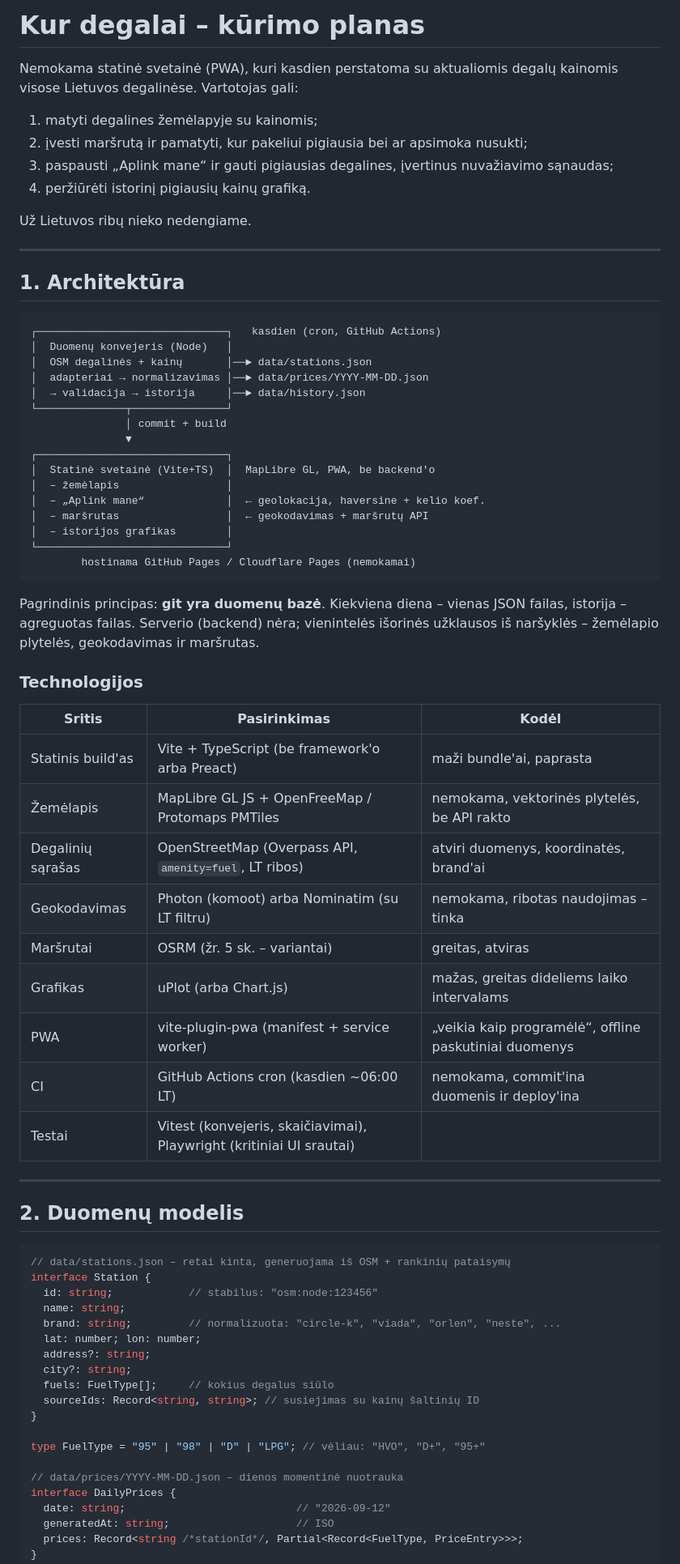
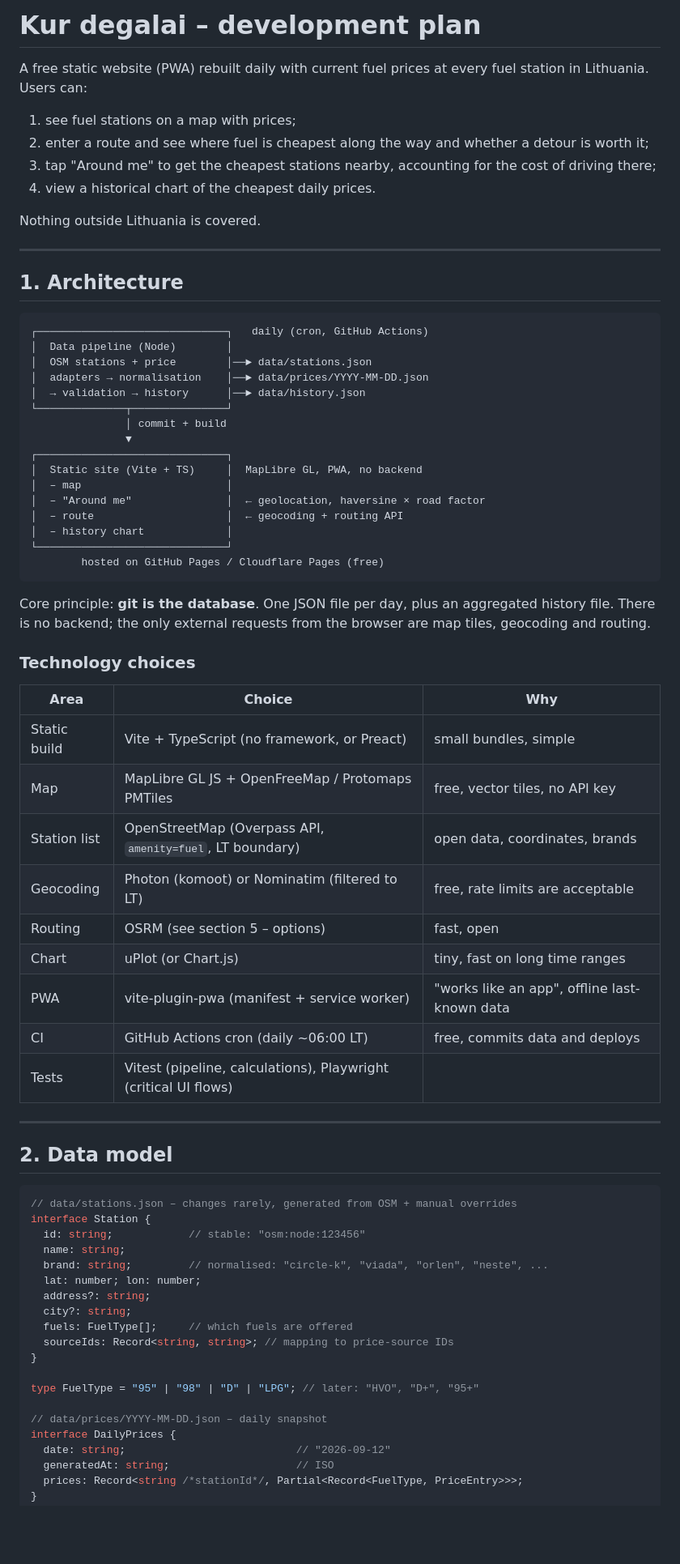
Before and after one commit to Almantask/Degalai-web, a Markdown page: PLAN.md, the part around one of its changes. Shown at 81% size. Rendered like a GitHub page; blank space fills up the shorter version.

````diff
--- a/PLAN.md
+++ b/PLAN.md
@@ -1,76 +1,76 @@
-# Kur degalai – kūrimo planas
+# Kur degalai – development plan
 
-Nemokama statinė svetainė (PWA), kuri kasdien perstatoma su aktualiomis degalų kainomis
-visose Lietuvos degalinėse. Vartotojas gali:
+A free static website (PWA) rebuilt daily with current fuel prices at every fuel station
+in Lithuania. Users can:
 
-1. matyti degalines žemėlapyje su kainomis;
-2. įvesti maršrutą ir pamatyti, kur pakeliui pigiausia bei ar apsimoka nusukti;
-3. paspausti „Aplink mane“ ir gauti pigiausias degalines, įvertinus nuvažiavimo sąnaudas;
-4. peržiūrėti istorinį pigiausių kainų grafiką.
+1. see fuel stations on a map with prices;
+2. enter a route and see where fuel is cheapest along the way and whether a detour is worth it;
+3. tap "Around me" to get the cheapest stations nearby, accounting for the cost of driving there;
+4. view a historical chart of the cheapest daily prices.
 
-Už Lietuvos ribų nieko nedengiame.
+Nothing outside Lithuania is covered.
 
 ---
 
-## 1. Architektūra
+## 1. Architecture
 
 ```
-┌──────────────────────────────┐   kasdien (cron, GitHub Actions)
-│  Duomenų konvejeris (Node)   │
-│  OSM degalinės + kainų       │──► data/stations.json
-│  adapteriai → normalizavimas │──► data/prices/YYYY-MM-DD.json
-│  → validacija → istorija     │──► data/history.json
+┌──────────────────────────────┐   daily (cron, GitHub Actions)
+│  Data pipeline (Node)        │
+│  OSM stations + price        │──► data/stations.json
+│  adapters → normalisation    │──► data/prices/YYYY-MM-DD.json
+│  → validation → history      │──► data/history.json
 └──────────────┬───────────────┘
                │ commit + build
                ▼
 ┌──────────────────────────────┐
-│  Statinė svetainė (Vite+TS)  │  MapLibre GL, PWA, be backend'o
-│  – žemėlapis                 │
-│  – „Aplink mane“             │  ← geolokacija, haversine + kelio koef.
-│  – maršrutas                 │  ← geokodavimas + maršrutų API
-│  – istorijos grafikas        │
+│  Static site (Vite + TS)     │  MapLibre GL, PWA, no backend
+│  – map                       │
+│  – "Around me"               │  ← geolocation, haversine × road factor
+│  – route                     │  ← geocoding + routing API
+│  – history chart             │
 └──────────────────────────────┘
-        hostinama GitHub Pages / Cloudflare Pages (nemokamai)
+        hosted on GitHub Pages / Cloudflare Pages (free)
 ```
 
-Pagrindinis principas: **git yra duomenų bazė**. Kiekviena diena – vienas JSON failas,
-istorija – agreguotas failas. Serverio (backend) nėra; vienintelės išorinės užklausos
-iš naršyklės – žemėlapio plytelės, geokodavimas ir maršrutas.
+Core principle: **git is the database**. One JSON file per day, plus an aggregated
+history file. There is no backend; the only external requests from the browser are
+map tiles, geocoding and routing.
 
-### Technologijos
+### Technology choices
 
-| Sritis | Pasirinkimas | Kodėl |
+| Area | Choice | Why |
 |---|---|---|
-| Statinis build'as | Vite + TypeScript (be framework'o arba Preact) | maži bundle'ai, paprasta |
-| Žemėlapis | MapLibre GL JS + OpenFreeMap / Protomaps PMTiles | nemokama, vektorinės plytelės, be API rakto |
-| Degalinių sąrašas | OpenStreetMap (Overpass API, `amenity=fuel`, LT ribos) | atviri duomenys, koordinatės, brand'ai |
-| Geokodavimas | Photon (komoot) arba Nominatim (su LT filtru) | nemokama, ribotas naudojimas – tinka |
-| Maršrutai | OSRM (žr. 5 sk. – variantai) | greitas, atviras |
-| Grafikas | uPlot (arba Chart.js) | mažas, greitas dideliems laiko intervalams |
-| PWA | vite-plugin-pwa (manifest + service worker) | „veikia kaip programėlė“, offline paskutiniai duomenys |
-| CI | GitHub Actions cron (kasdien ~06:00 LT) | nemokama, commit'ina duomenis ir deploy'ina |
-| Testai | Vitest (konvejeris, skaičiavimai), Playwright (kritiniai UI srautai) | |
+| Static build | Vite + TypeScript (no framework, or Preact) | small bundles, simple |
+| Map | MapLibre GL JS + OpenFreeMap / Protomaps PMTiles | free, vector tiles, no API key |
+| Station list | OpenStreetMap (Overpass API, `amenity=fuel`, LT boundary) | open data, coordinates, brands |
+| Geocoding | Photon (komoot) or Nominatim (filtered to LT) | free, rate limits are acceptable |
+| Routing | OSRM (see section 5 – options) | fast, open |
+| Chart | uPlot (or Chart.js) | tiny, fast on long time ranges |
+| PWA | vite-plugin-pwa (manifest + service worker) | "works like an app", offline last-known data |
+| CI | GitHub Actions cron (daily ~06:00 LT) | free, commits data and deploys |
+| Tests | Vitest (pipeline, calculations), Playwright (critical UI flows) | |
 
 ---
 
-## 2. Duomenų modelis
+## 2. Data model
 
 ```ts
-// data/stations.json – retai kinta, generuojama iš OSM + rankinių pataisymų
+// data/stations.json – changes rarely, generated from OSM + manual overrides
 interface Station {
-  id: string;            // stabilus: "osm:node:123456"
+  id: string;            // stable: "osm:node:123456"
   name: string;
-  brand: string;         // normalizuota: "circle-k", "viada", "orlen", "neste", ...
+  brand: string;         // normalised: "circle-k", "viada", "orlen", "neste", ...
   lat: number; lon: number;
   address?: string;
   city?: string;
-  fuels: FuelType[];     // kokius degalus siūlo
-  sourceIds: Record<string, string>; // susiejimas su kainų šaltinių ID
+  fuels: FuelType[];     // which fuels are offered
+  sourceIds: Record<string, string>; // mapping to price-source IDs
 }
 
-type FuelType = "95" | "98" | "D" | "LPG"; // vėliau: "HVO", "D+", "95+"
+type FuelType = "95" | "98" | "D" | "LPG"; // later: "HVO", "D+", "95+"
 
-// data/prices/YYYY-MM-DD.json – dienos momentinė nuotrauka
+// data/prices/YYYY-MM-DD.json – daily snapshot
 interface DailyPrices {
   date: string;                           // "2026-09-12"
   generatedAt: string;                    // ISO
````
Also changed, not shown: other parts of PLAN.md (+147 -151 lines).
